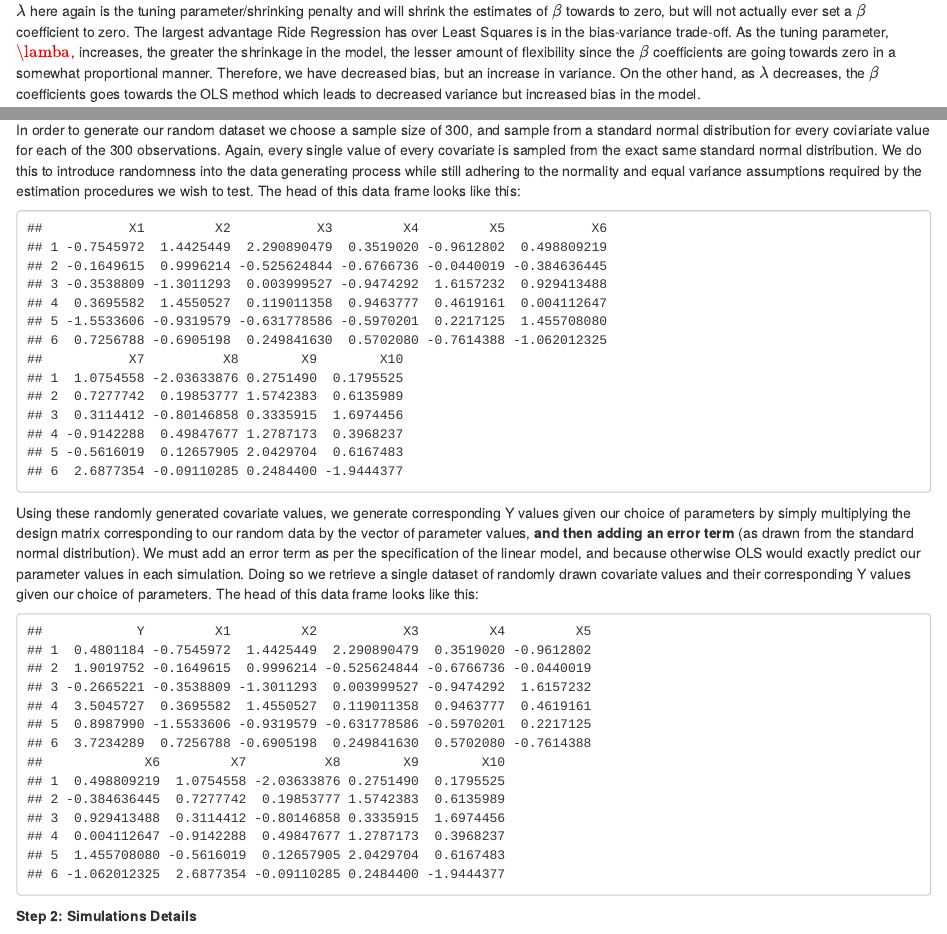
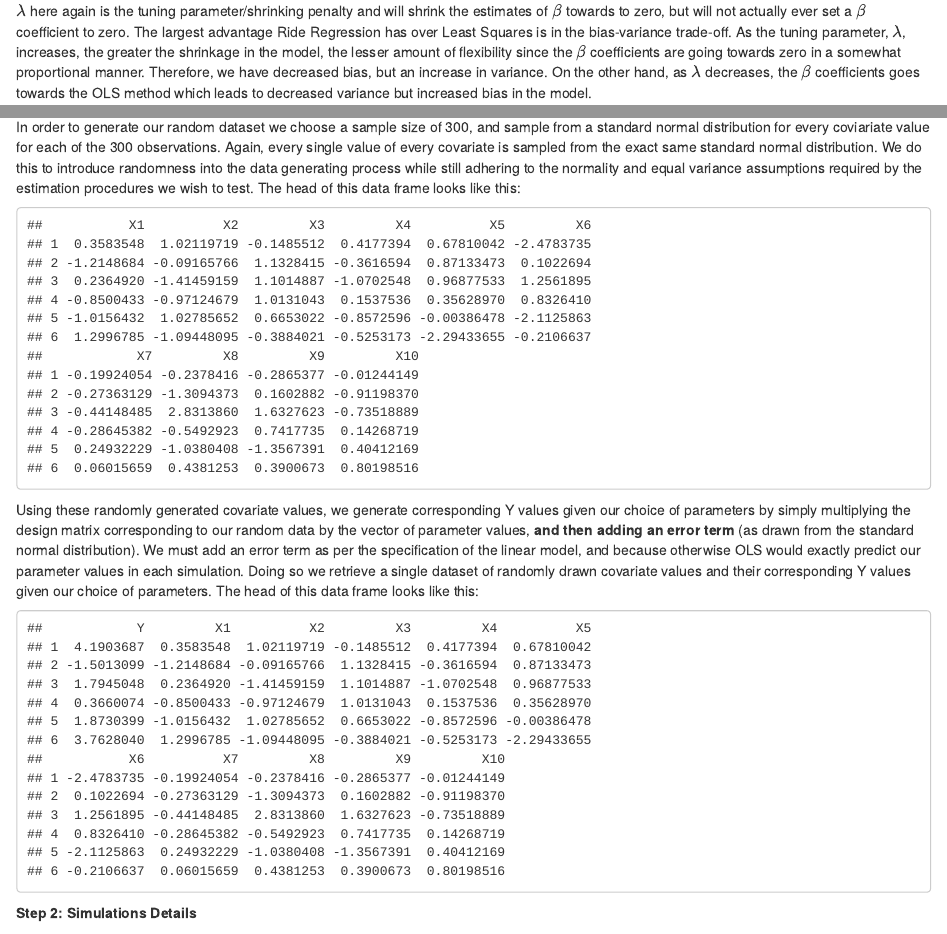
Before and after one commit to dnolter959/222_Project, an R Markdown document (Written_Report.Rmd): the page in a window 1100 px wide, from 2180 px down, and a second part further down, joined at a grey line. The pictures show the output file Written_Report.html that the author committed with the source, opened offline.

Commit message:
typo fix

````diff
--- a/Written_Report.Rmd
+++ b/Written_Report.Rmd
@@ -4,7 +4,6 @@ author: "Zach Clement, Nona Jiang, Dan Nolte, Willow Duffell, Addison McGhee"
 date: "11/30/2021"
 output:
   html_document: default
-  pdf_document: default
 ---
 
 ```{r setup, include=FALSE, echo=FALSE}
@@ -103,7 +102,7 @@ Ridge Regression is yet another regression model with a penalization element, bu
 $\sum^{n}_{i=1} \big( Y_{i} - \beta_{0} - \sum^{p}_{j=1} \beta_{p}X_{ij} \big)^{2} + \lambda\sum^{p}_{j=1}\beta_{j}^2$
 
 
-$\lambda$ here again is the tuning parameter/shrinking penalty and will shrink the estimates of $\beta$ towards to zero, but will not actually ever set a $\beta$ coefficient to zero. The largest advantage Ride Regression has over Least Squares is in the bias-variance trade-off. As the tuning parameter, $\lamba$, increases, the greater the shrinkage in the model, the lesser amount of flexibility since the $\beta$ coefficients are going towards zero in a somewhat proportional manner. Therefore, we have decreased bias, but an increase in variance. On the other hand, as $\lambda$ decreases, the $\beta$ coefficients goes towards the OLS method which leads to decreased variance but increased bias in the model.
+$\lambda$ here again is the tuning parameter/shrinking penalty and will shrink the estimates of $\beta$ towards to zero, but will not actually ever set a $\beta$ coefficient to zero. The largest advantage Ride Regression has over Least Squares is in the bias-variance trade-off. As the tuning parameter, $\lambda$, increases, the greater the shrinkage in the model, the lesser amount of flexibility since the $\beta$ coefficients are going towards zero in a somewhat proportional manner. Therefore, we have decreased bias, but an increase in variance. On the other hand, as $\lambda$ decreases, the $\beta$ coefficients goes towards the OLS method which leads to decreased variance but increased bias in the model.
 
 
 
````
Also changed, not shown: Written_Report.html.
